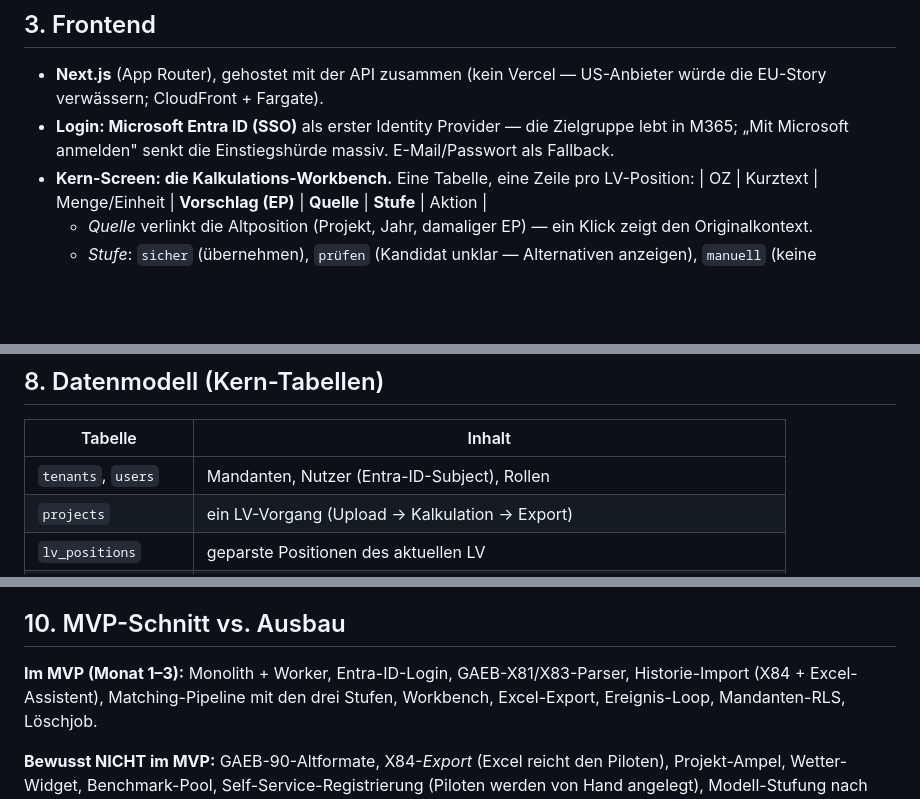
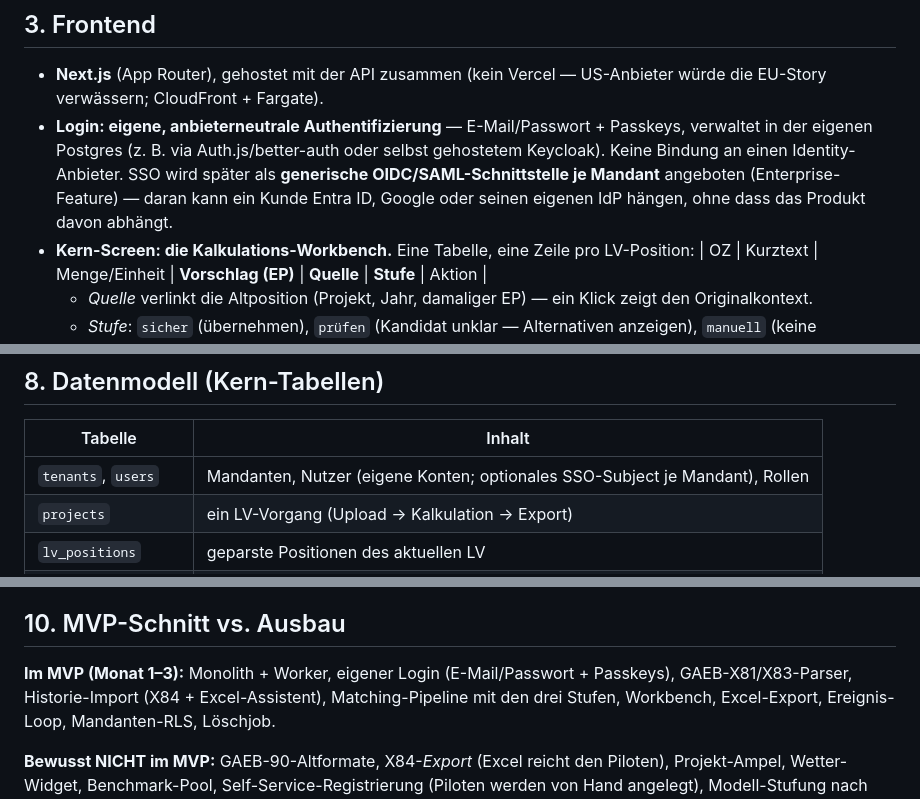
Before and after one commit to Tomadm21/cowork-marketplace, a Markdown page: docs/strategie/2026-07-24-kalkulations-assistent-architektur.md, 3 parts joined by grey strips. GitHub-like rendering; blank space fills up the shorter version.

Commit message:
docs(strategie): Kalkulations-Assistent ohne Microsoft-Bindung — eigene Auth statt Entra ID
Login jetzt anbieterneutral (E-Mail/Passwort + Passkeys in eigener
Postgres); SSO nur noch als optionale generische OIDC/SAML-Schnittstelle
je Mandant statt fester Entra-ID-Abhängigkeit.

Co-Authored-By: Claude Fable 5 <noreply@anthropic.com>
Claude-Session: https://claude.ai/code/session_01491R2n2Tyi4aibNrcVD4dT

```diff
--- a/docs/strategie/2026-07-24-kalkulations-assistent-architektur.md
+++ b/docs/strategie/2026-07-24-kalkulations-assistent-architektur.md
@@ -61,8 +61,11 @@ Container (App, Worker) auf ECS Fargate reichen bis weit über 100 Kunden.
 
 - **Next.js** (App Router), gehostet mit der API zusammen (kein Vercel — US-Anbieter würde die
   EU-Story verwässern; CloudFront + Fargate).
-- **Login: Microsoft Entra ID (SSO)** als erster Identity Provider — die Zielgruppe lebt in
-  M365; „Mit Microsoft anmelden" senkt die Einstiegshürde massiv. E-Mail/Passwort als Fallback.
+- **Login: eigene, anbieterneutrale Authentifizierung** — E-Mail/Passwort + Passkeys, verwaltet
+  in der eigenen Postgres (z. B. via Auth.js/better-auth oder selbst gehostetem Keycloak). Keine
+  Bindung an einen Identity-Anbieter. SSO wird später als **generische OIDC/SAML-Schnittstelle je
+  Mandant** angeboten (Enterprise-Feature) — daran kann ein Kunde Entra ID, Google oder seinen
+  eigenen IdP hängen, ohne dass das Produkt davon abhängt.
 - **Kern-Screen: die Kalkulations-Workbench.** Eine Tabelle, eine Zeile pro LV-Position:
   | OZ | Kurztext | Menge/Einheit | **Vorschlag (EP)** | **Quelle** | **Stufe** | Aktion |
   - *Quelle* verlinkt die Altposition (Projekt, Jahr, damaliger EP) — ein Klick zeigt den
@@ -168,7 +171,7 @@ Stufe nie *heraufsetzen*, nur bestätigen oder senken.
 
 | Tabelle | Inhalt |
 |---|---|
-| `tenants`, `users` | Mandanten, Nutzer (Entra-ID-Subject), Rollen |
+| `tenants`, `users` | Mandanten, Nutzer (eigene Konten; optionales SSO-Subject je Mandant), Rollen |
 | `projects` | ein LV-Vorgang (Upload → Kalkulation → Export) |
 | `lv_positions` | geparste Positionen des aktuellen LV |
 | `history_positions` | das Preisgedächtnis (kanonisches Schema + Embedding + Volltext-Spalte) |
@@ -198,7 +201,7 @@ Alle Mandanten-Tabellen mit `tenant_id` + RLS-Policy; Originaldateien in
 ## 10. MVP-Schnitt vs. Ausbau
 
 **Im MVP (Monat 1–3):**
-Monolith + Worker, Entra-ID-Login, GAEB-X81/X83-Parser, Historie-Import (X84 + Excel-Assistent),
+Monolith + Worker, eigener Login (E-Mail/Passwort + Passkeys), GAEB-X81/X83-Parser, Historie-Import (X84 + Excel-Assistent),
 Matching-Pipeline mit den drei Stufen, Workbench, Excel-Export, Ereignis-Loop, Mandanten-RLS,
 Löschjob.
 
```
Also changed, not shown: other parts of docs/strategie/2026-07-24-kalkulations-assistent-architektur.md (+1 -1 lines).
